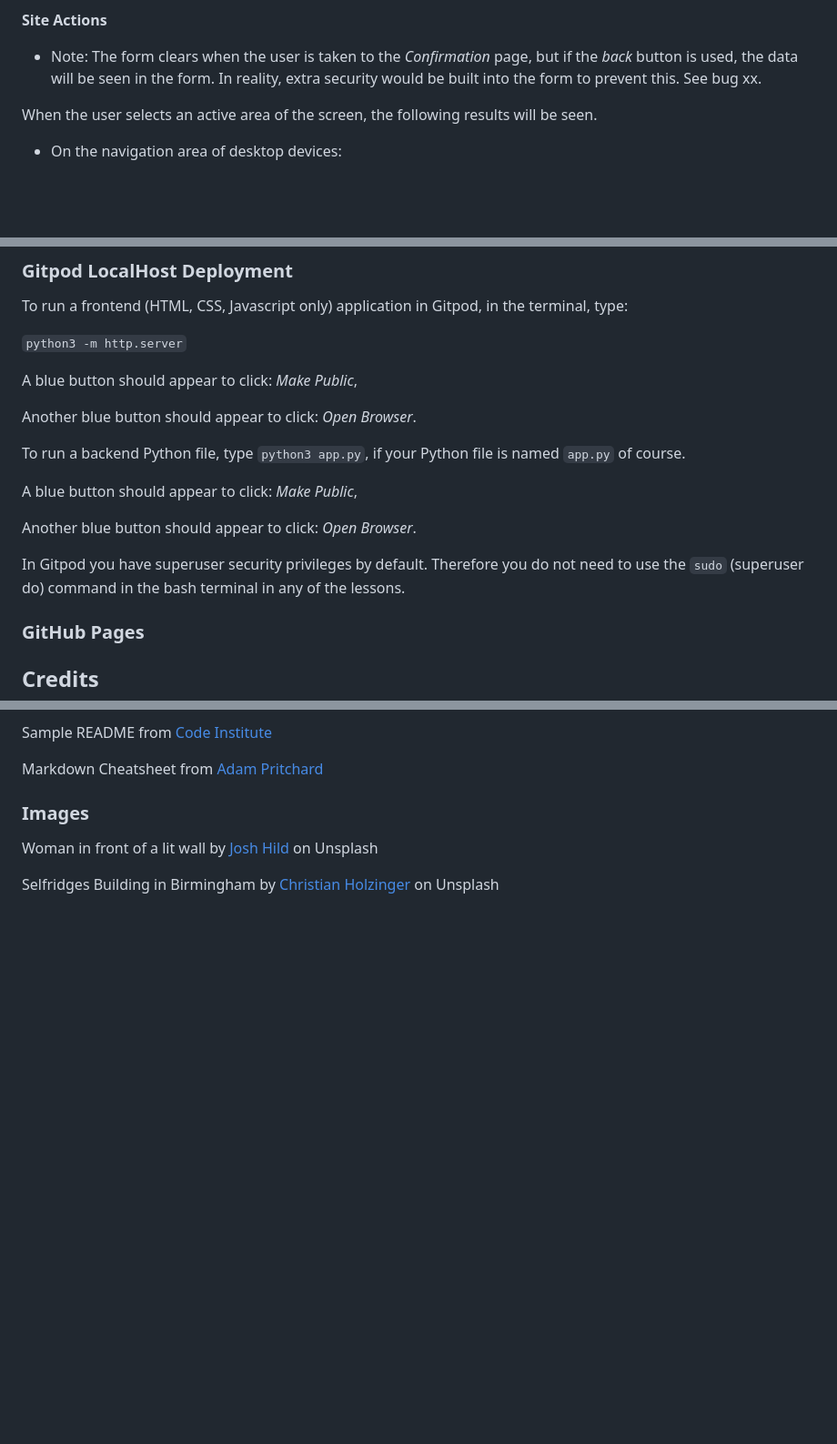
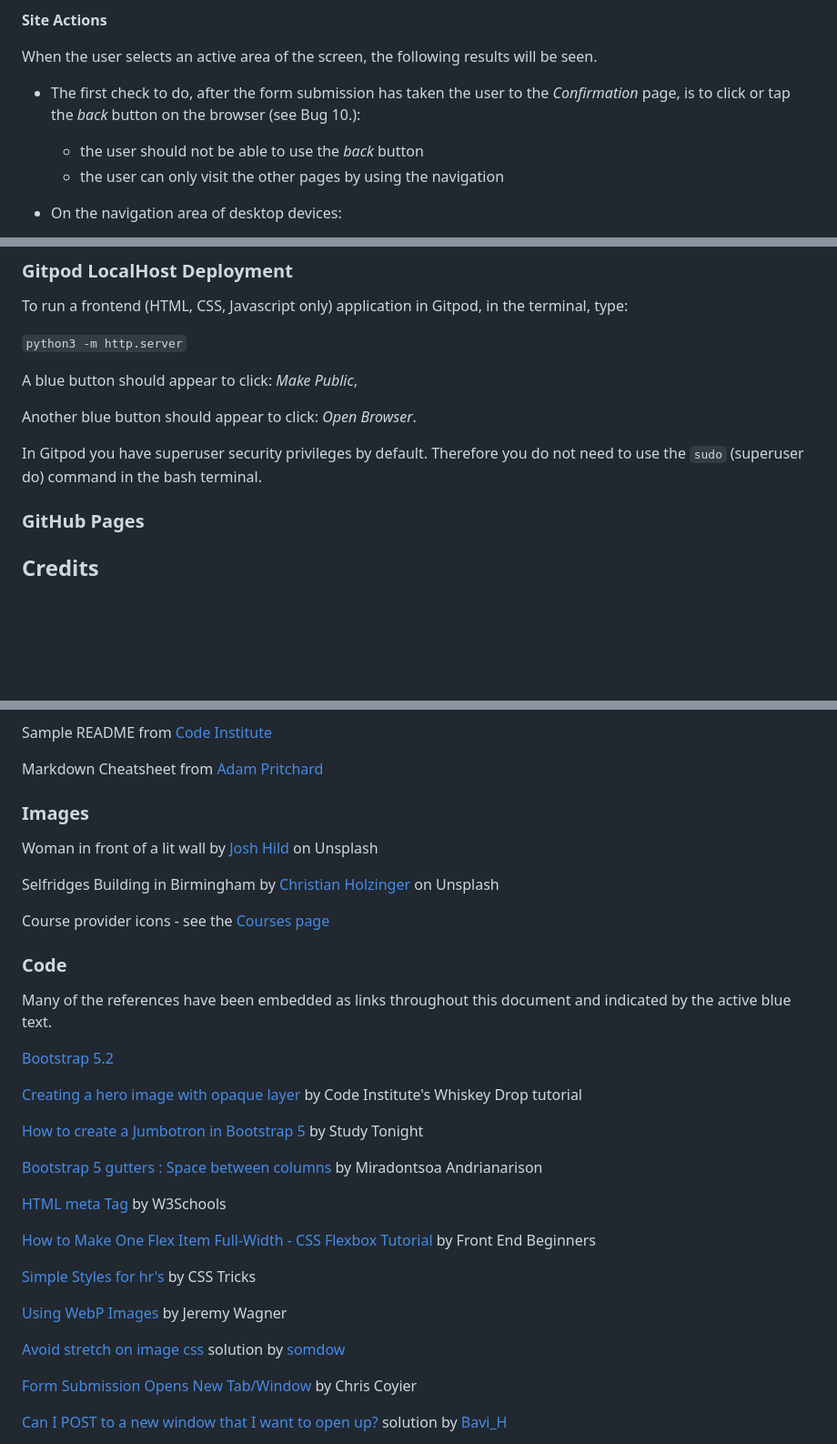
Before and after one commit to janet-dev/LevelCoder-WM, a Markdown page: README.md, 3 parts joined by grey strips. Shown: that part at 91% size. Rendered like a GitHub page; blank space fills up the shorter version.

Commit message:
Add Credits and correct links

```diff
--- a/README.md
+++ b/README.md
@@ -714,10 +715,11 @@ the following features of the site are visible to the user.
 
 **Site Actions**
 
-* Note: The form clears when the user is taken to the *Confirmation* page, but if the *back* button is used, the data will be seen in the form.
-In reality, extra security would be built into the form to prevent this. See bug xx.
+When the user selects an active area of the screen, the following results will be seen.
 
-When the user selects an active area of the screen, the following results will be seen.
+* The first check to do, after the form submission has taken the user to the *Confirmation* page, is to click or tap the *back* button on the browser (see Bug 10.):
+	 - the user should not be able to use the *back* button
+	 - the user can only visit the other pages by using the navigation
 
 * On the navigation area of desktop devices:
 	1. Clicking or tapping on the white text *LevelCoder* will
@@ -821,13 +823,7 @@ A blue button should appear to click: _Make Public_,
 
 Another blue button should appear to click: _Open Browser_.
 
-To run a backend Python file, type `python3 app.py`, if your Python file is named `app.py` of course.
-
-A blue button should appear to click: _Make Public_,
-
-Another blue button should appear to click: _Open Browser_.
-
-In Gitpod you have superuser security privileges by default. Therefore you do not need to use the `sudo` (superuser do) command in the bash terminal in any of the lessons.
+In Gitpod you have superuser security privileges by default. Therefore you do not need to use the `sudo` (superuser do) command in the bash terminal.
 
 ### GitHub Pages
 
@@ -850,3 +846,31 @@ Markdown Cheatsheet from [Adam Pritchard](https://github.com/adam-p/markdown-her
 Woman in front of a lit wall by [Josh Hild](https://unsplash.com/@joshhild) on Unsplash
 
 Selfridges Building in Birmingham by [Christian Holzinger](https://unsplash.com/@pixelatelier) on Unsplash
+
+Course provider icons -  see the [Courses page](https://janet-dev.github.io/ci-milestone-project-1/courses.html)
+
+### Code
+Many of the references have been embedded as links throughout this document and indicated by the active blue text.
+
+[Bootstrap 5.2](https://getbootstrap.com/docs/5.2/getting-started/introduction/)
+
+[Creating a hero image with opaque layer](https://github.com/Code-Institute-Solutions/whiskey-drop) by Code Institute's Whiskey Drop tutorial
+
+[How to create a Jumbotron in Bootstrap 5](https://www.studytonight.com/bootstrap/how-to-create-a-jumbotron-in-bootstrap-5) by Study Tonight
+
+[Bootstrap 5 gutters : Space between columns](https://cutekit.net/2021/02/15/bootstrap-5-gutters-space-between-columns/) by Miradontsoa Andrianarison
+
+[HTML meta Tag](https://www.w3schools.com/tags/tag_meta.asp) by W3Schools
+
+[How to Make One Flex Item Full-Width - CSS Flexbox Tutorial](https://www.youtube.com/watch?v=M1yD8GVpLnQ) by Front End Beginners
+
+[Simple Styles for hr's](https://css-tricks.com/examples/hrs/) by CSS Tricks
+
+[Using WebP Images](https://css-tricks.com/using-webp-images/) by Jeremy Wagner
+
+[Avoid stretch on image css](https://stackoverflow.com/questions/16177707/avoid-stretch-on-image-css) solution by [somdow](https://stackoverflow.com/users/824904/somdow)
+
+[Form Submission Opens New Tab/Window](https://css-tricks.com/snippets/html/form-submission-new-window/) by Chris Coyier
+
+[Can I POST to a new window that I want to open up?](https://webmasters.stackexchange.com/questions/7958/can-i-post-to-a-new-window-that-i-want-to-open-up) solution by [Bavi_H](https://webmasters.stackexchange.com/users/3108/bavi-h)
+
```
Also changed, not shown: other parts of README.md (+8 -6 lines), docs/pictures/bug-no-ht-wd.jpg (added), docs/pictures/bug-webp.jpg (added), 1 other file.
